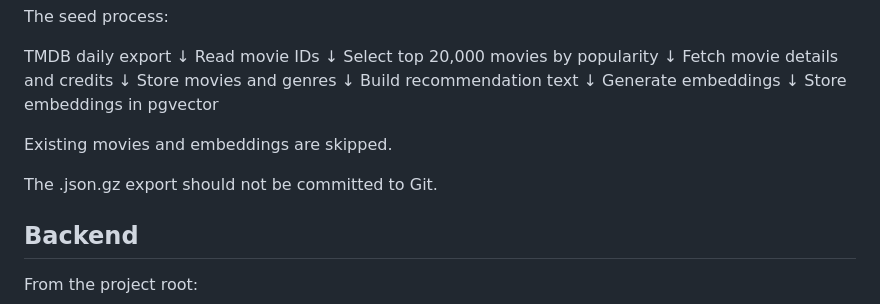
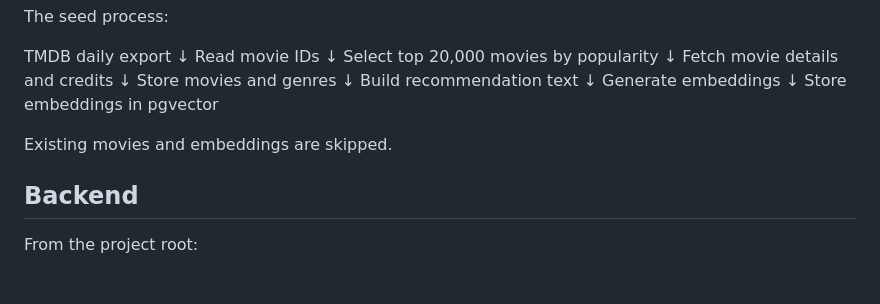
Before and after one commit to pushingcode70/movie-booking-recommendation-system, a Markdown page: README.md, the part around the change. Rendered like a GitHub page; blank space fills up the shorter version.

Commit message:
Update README to remove export commit note
Remove note about .json.gz export from README.

```diff
--- a/README.md
+++ b/README.md
@@ -164,8 +164,6 @@ Store embeddings in pgvector
 
 Existing movies and embeddings are skipped.
 
-The .json.gz export should not be committed to Git.
-
 ## Backend
 
 From the project root:
```
